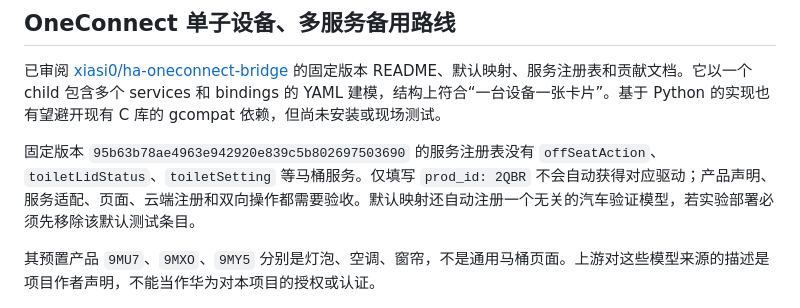
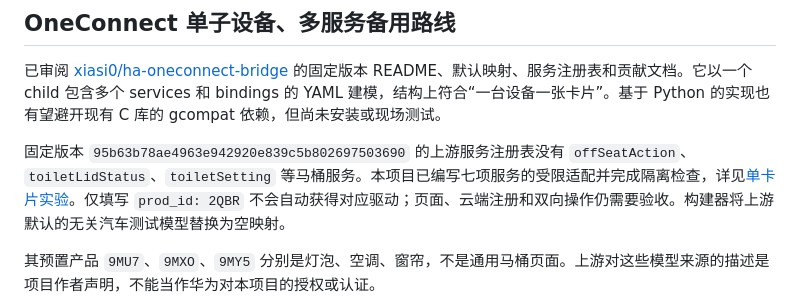
Before and after one commit to Archazzz/jomoo-toilet-huawei, a Markdown page: docs/research.md, the part around the change. Rendered like a GitHub page.

```diff
--- a/docs/research.md
+++ b/docs/research.md
@@ -67,7 +67,7 @@
 
 已审阅 [xiasi0/ha-oneconnect-bridge](https://github.com/xiasi0/ha-oneconnect-bridge) 的固定版本 README、默认映射、服务注册表和贡献文档。它以一个 child 包含多个 services 和 bindings 的 YAML 建模，结构上符合“一台设备一张卡片”。基于 Python 的实现也有望避开现有 C 库的 gcompat 依赖，但尚未安装或现场测试。
 
-固定版本 `95b63b78ae4963e942920e839c5b802697503690` 的服务注册表没有 `offSeatAction`、`toiletLidStatus`、`toiletSetting` 等马桶服务。仅填写 `prod_id: 2QBR` 不会自动获得对应驱动；产品声明、服务适配、页面、云端注册和双向操作都需要验收。默认映射还自动注册一个无关的汽车验证模型，若实验部署必须先移除该默认测试条目。
+固定版本 `95b63b78ae4963e942920e839c5b802697503690` 的上游服务注册表没有 `offSeatAction`、`toiletLidStatus`、`toiletSetting` 等马桶服务。本项目已编写七项服务的受限适配并完成隔离检查，详见[单卡片实验](oneconnect-experiment.md)。仅填写 `prod_id: 2QBR` 不会自动获得对应驱动；页面、云端注册和双向操作仍需要验收。构建器将上游默认的无关汽车测试模型替换为空映射。
 
 其预置产品 `9MU7`、`9MXO`、`9MY5` 分别是灯泡、空调、窗帘，不是通用马桶页面。上游对这些模型来源的描述是项目作者声明，不能当作华为对本项目的授权或认证。
 
```
Also changed, not shown: README.md (+1 -0 lines), docs/oneconnect-experiment.md (added, +54 -0 lines).
